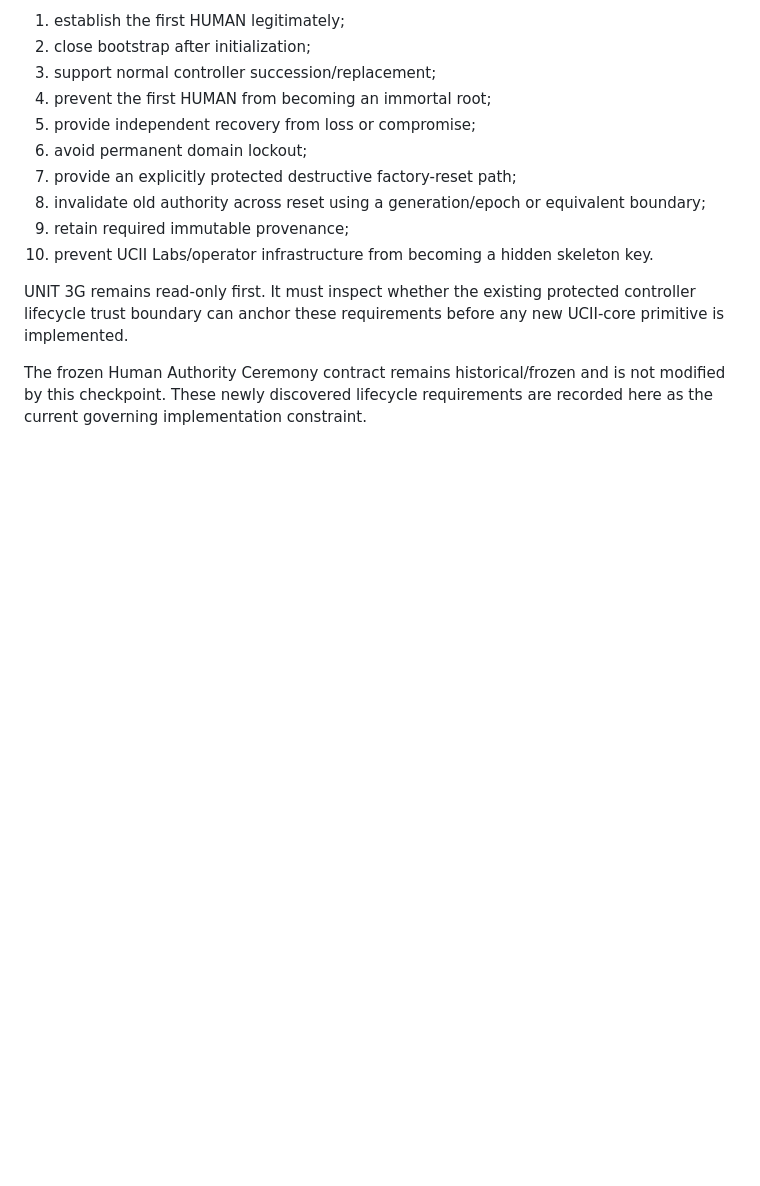
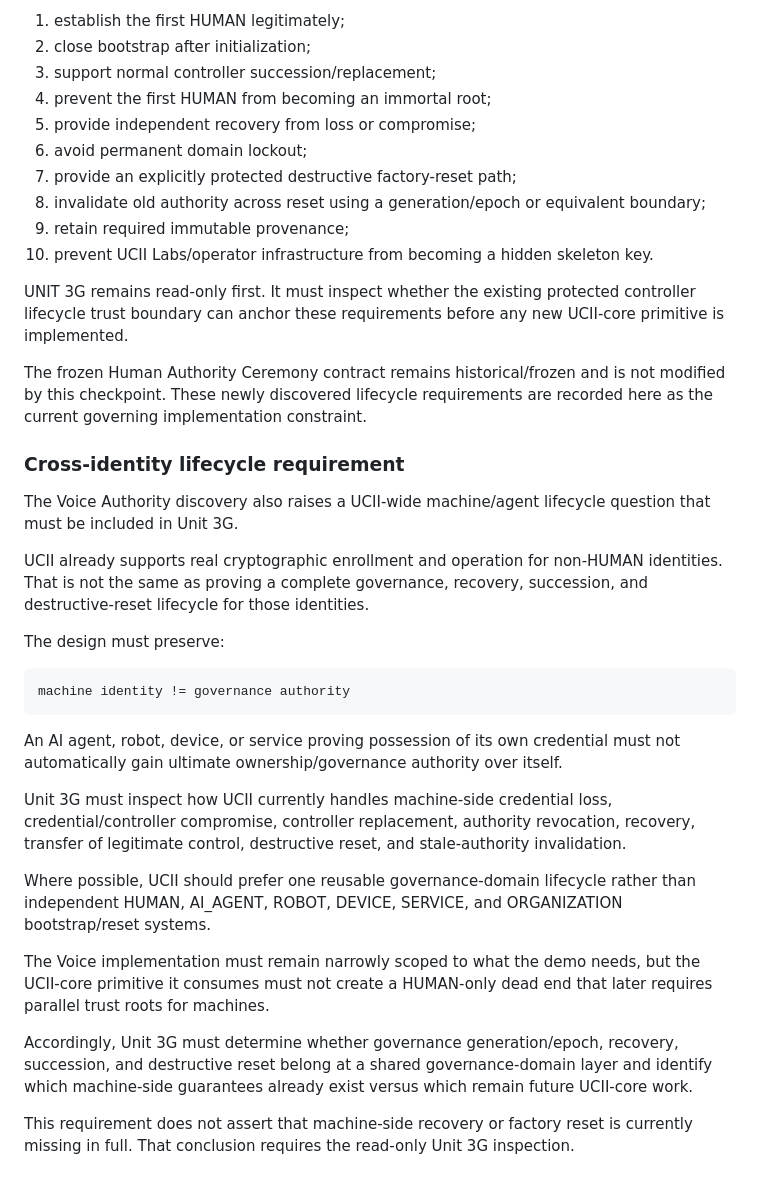
Before and after one commit to EtashRhys/ucii-voice-authority-agent, a Markdown page: docs/ucii-human-governance-authority-chain.md, the part around the change. Drawn GitHub-style; blank space fills up the shorter version.

Commit message:
Record cross-identity governance lifecycle requirement

```diff
--- a/docs/ucii-human-governance-authority-chain.md
+++ b/docs/ucii-human-governance-authority-chain.md
@@ -1310,3 +1310,43 @@ UCII-core primitive is implemented.
 The frozen Human Authority Ceremony contract remains historical/frozen and is
 not modified by this checkpoint. These newly discovered lifecycle requirements
 are recorded here as the current governing implementation constraint.
+
+
+### Cross-identity lifecycle requirement
+
+The Voice Authority discovery also raises a UCII-wide machine/agent lifecycle
+question that must be included in Unit 3G.
+
+UCII already supports real cryptographic enrollment and operation for
+non-HUMAN identities. That is not the same as proving a complete governance,
+recovery, succession, and destructive-reset lifecycle for those identities.
+
+The design must preserve:
+
+    machine identity != governance authority
+
+An AI agent, robot, device, or service proving possession of its own credential
+must not automatically gain ultimate ownership/governance authority over
+itself.
+
+Unit 3G must inspect how UCII currently handles machine-side credential loss,
+credential/controller compromise, controller replacement, authority
+revocation, recovery, transfer of legitimate control, destructive reset, and
+stale-authority invalidation.
+
+Where possible, UCII should prefer one reusable governance-domain lifecycle
+rather than independent HUMAN, AI_AGENT, ROBOT, DEVICE, SERVICE, and
+ORGANIZATION bootstrap/reset systems.
+
+The Voice implementation must remain narrowly scoped to what the demo needs,
+but the UCII-core primitive it consumes must not create a HUMAN-only dead end
+that later requires parallel trust roots for machines.
+
+Accordingly, Unit 3G must determine whether governance generation/epoch,
+recovery, succession, and destructive reset belong at a shared governance-domain
+layer and identify which machine-side guarantees already exist versus which
+remain future UCII-core work.
+
+This requirement does not assert that machine-side recovery or factory reset is
+currently missing in full. That conclusion requires the read-only Unit 3G
+inspection.
```
